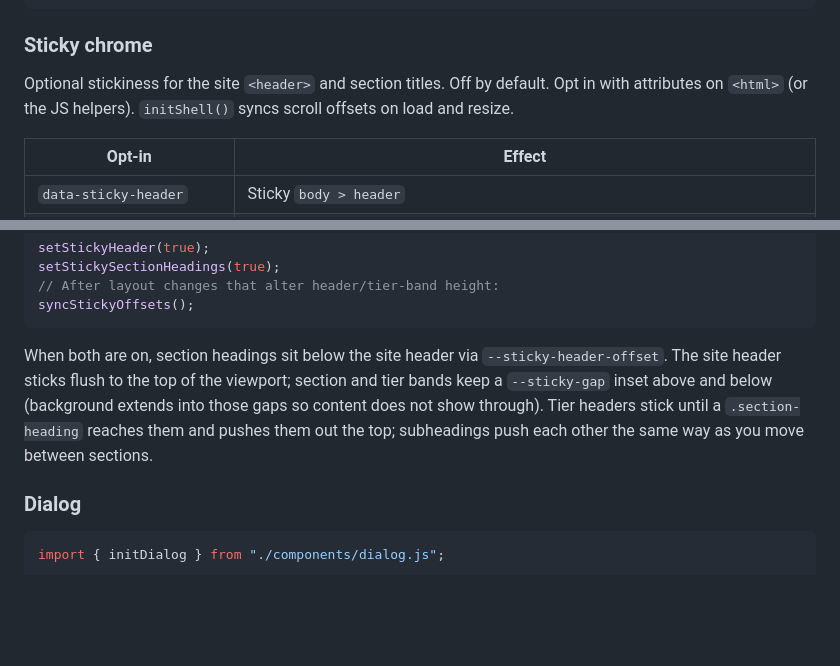
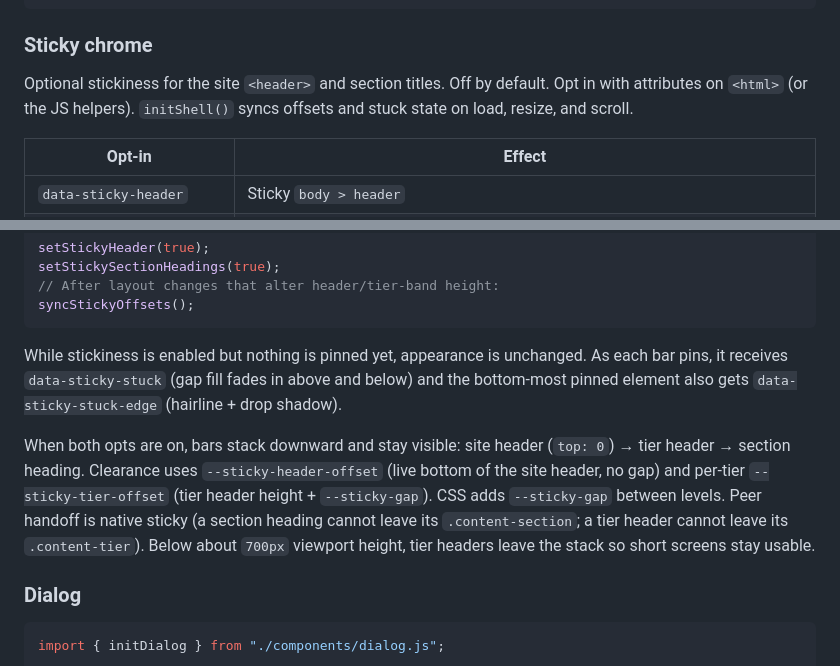
Before and after one commit to filcuk/microapp-template, a Markdown page: USAGE.md, 2 parts joined by grey strips. Drawn GitHub-style; blank space fills up the shorter version.

````diff
--- a/USAGE.md
+++ b/USAGE.md
@@ -407,7 +407,7 @@ initThemeToggle(document.getElementById("theme-toggle"));
 
 ### Sticky chrome
 
-Optional stickiness for the site `<header>` and section titles. Off by default. Opt in with attributes on `<html>` (or the JS helpers). `initShell()` syncs scroll offsets on load and resize.
+Optional stickiness for the site `<header>` and section titles. Off by default. Opt in with attributes on `<html>` (or the JS helpers). `initShell()` syncs offsets and stuck state on load, resize, and scroll.
 
 | Opt-in | Effect |
 | ------ | ------ |
@@ -446,7 +446,10 @@ setStickySectionHeadings(true);
 syncStickyOffsets();
 ```
 
-When both are on, section headings sit below the site header via `--sticky-header-offset`. The site header sticks flush to the top of the viewport; section and tier bands keep a `--sticky-gap` inset above and below (background extends into those gaps so content does not show through). Tier headers stick until a `.section-heading` reaches them and pushes them out the top; subheadings push each other the same way as you move between sections.
+While stickiness is enabled but nothing is pinned yet, appearance is unchanged. As each bar pins, it receives `data-sticky-stuck` (gap fill fades in above and below) and the bottom-most pinned element also gets `data-sticky-stuck-edge` (hairline + drop shadow).
+
+When both opts are on, bars stack downward and stay visible: site header (`top: 0`) → tier header → section heading. Clearance uses `--sticky-header-offset` (live bottom of the site header, no gap) and per-tier `--sticky-tier-offset` (tier header height + `--sticky-gap`). CSS adds `--sticky-gap` between levels. Peer handoff is native sticky (a section heading cannot leave its `.content-section`; a tier header cannot leave its `.content-tier`). Below about `700px` viewport height, tier headers leave the stack so short screens stay usable.
+
 
 ### Dialog
 
````
Also changed, not shown: CHANGELOG.md (+6 -0 lines).
